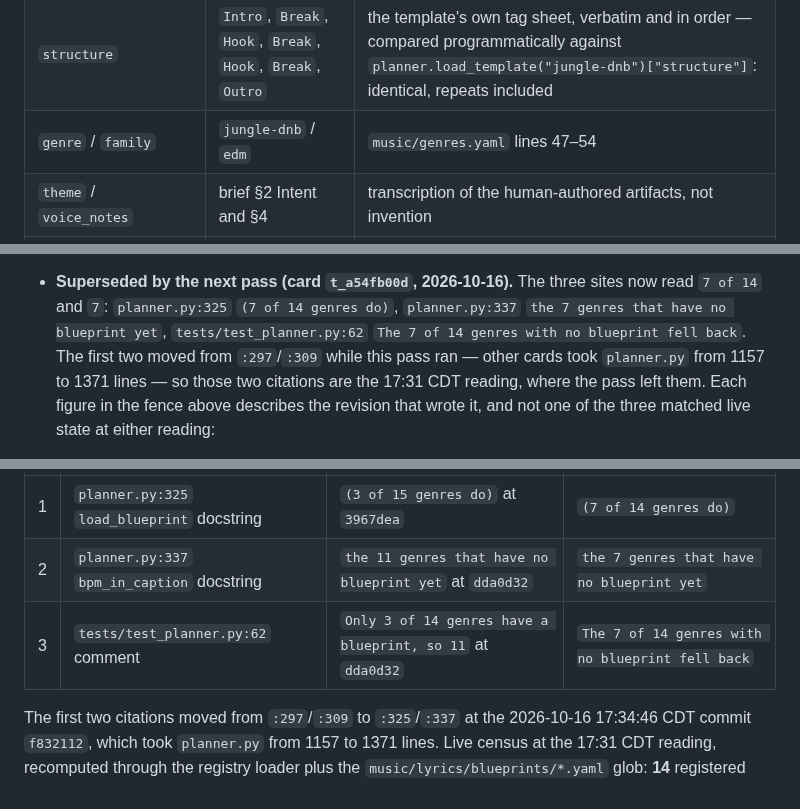
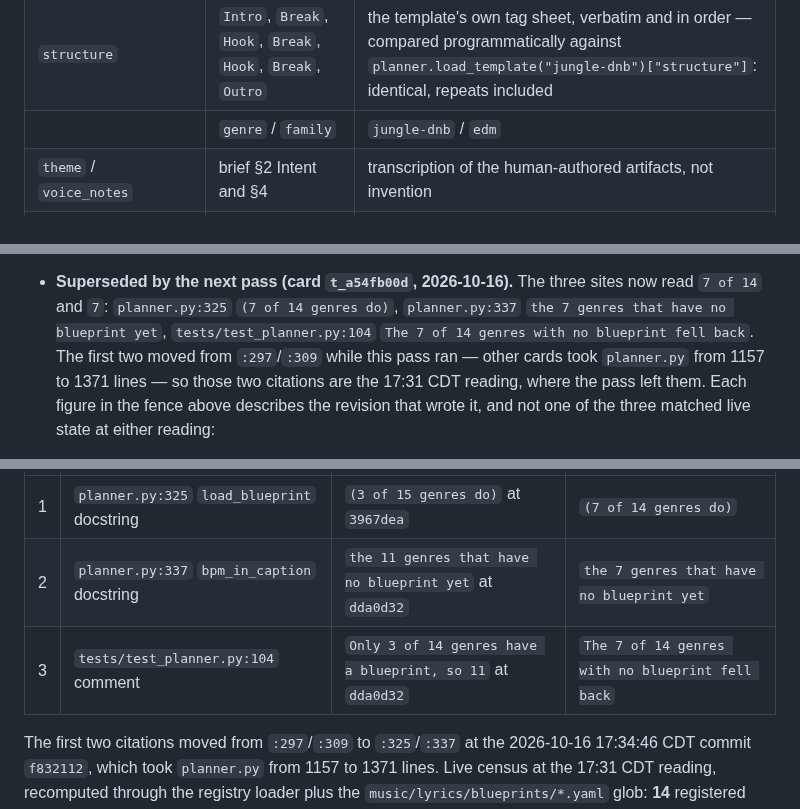
Before and after one commit to reverb256/ai-content-pipeline, a Markdown page: music/briefs/jungle-dnb.md, 3 parts joined by grey strips. GitHub-like rendering.

```diff
--- a/music/briefs/jungle-dnb.md
+++ b/music/briefs/jungle-dnb.md
@@ -1173,7 +1173,7 @@ What the file carries, and how each piece was checked:
 |---|---|---|
 | `bpm_anchor` | **168** | the genre's caption states 168 and the queue entry pins `bpm: 168`; `planner.py show --genre jungle-dnb` prints `"bpm_anchor": 168` where it printed `null` before |
 | `structure` | `Intro`, `Break`, `Hook`, `Break`, `Hook`, `Break`, `Outro` | the template's own tag sheet, verbatim and in order — compared programmatically against `planner.load_template("jungle-dnb")["structure"]`: identical, repeats included |
-| `genre` / `family` | `jungle-dnb` / `edm` | `music/genres.yaml` lines 47–54 |
+|| `genre` / `family` | `jungle-dnb` / `edm` | `music/genres.yaml` lines 47–53 |
 | `theme` / `voice_notes` | brief §2 Intent and §4 | transcription of the human-authored artifacts, not invention |
 | `avoid` | the template's Exclude Styles plus the clinical-DnB drift | 3 quoted phrases, which `planner.validate()` enforces against a finished sheet |
 | `title_candidates` | `Two Speeds`, `Slow Grid Toast`, `Wheel It Forward` | the field the queue entry was blocked on; §12 keeps the release title j_kro's call |
@@ -1204,7 +1204,7 @@ lyrics.py scaffold --genre jungle-dnb BEFORE  rc=2  FAIL: no lyric blueprint for
 
 - **Superseded by the next pass (card `t_a54fb00d`, 2026-10-16).** The three sites now read
   `7 of 14` and `7`: `planner.py:325` `(7 of 14 genres do)`, `planner.py:337` `the 7 genres that
-  have no blueprint yet`, `tests/test_planner.py:62` `The 7 of 14 genres with no blueprint fell
+  have no blueprint yet`, `tests/test_planner.py:104` `The 7 of 14 genres with no blueprint fell
   back`. The first two moved from `:297`/`:309` while this pass ran — other cards took
   `planner.py` from 1157 to 1371 lines — so those two citations are the 17:31 CDT reading, where
   the pass left them. Each figure in the fence above describes the revision that wrote it, and not
@@ -1321,7 +1321,7 @@ file or cluster object was touched, and no figure in THIS file moved.
 |---|---|---|---|
 | 1 | `planner.py:325` `load_blueprint` docstring | `(3 of 15 genres do)` at `3967dea` | `(7 of 14 genres do)` |
 | 2 | `planner.py:337` `bpm_in_caption` docstring | `the 11 genres that have no blueprint yet` at `dda0d32` | `the 7 genres that have no blueprint yet` |
-| 3 | `tests/test_planner.py:62` comment | `Only 3 of 14 genres have a blueprint, so 11` at `dda0d32` | `The 7 of 14 genres with no blueprint fell back` |
+| 3 | `tests/test_planner.py:104` comment | `Only 3 of 14 genres have a blueprint, so 11` at `dda0d32` | `The 7 of 14 genres with no blueprint fell back` |
 
 The first two citations moved from `:297`/`:309` to `:325`/`:337` at the 2026-10-16 17:34:46 CDT
 commit `f832112`, which took `planner.py` from 1157 to 1371 lines. Live census at the 17:31 CDT
```
Also changed, not shown: other parts of music/briefs/jungle-dnb.md (+6 -6 lines), music/briefs/anime-opening.md (+3 -3 lines).
